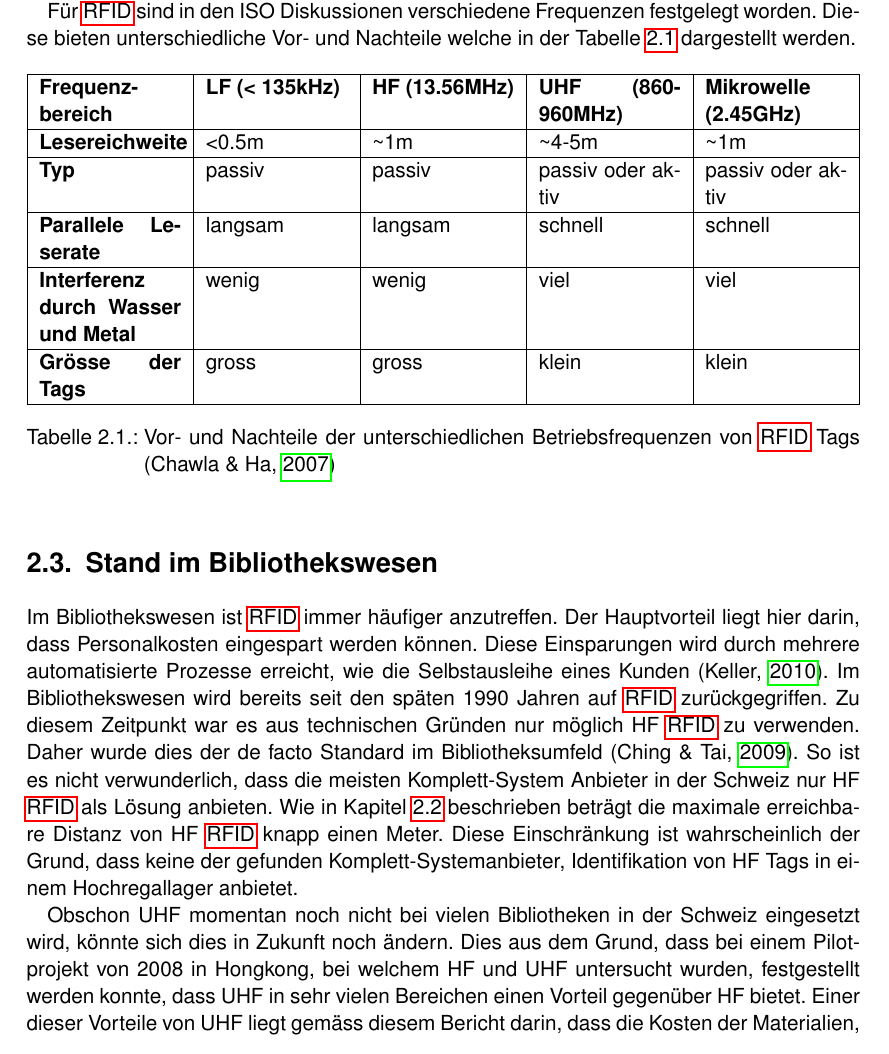
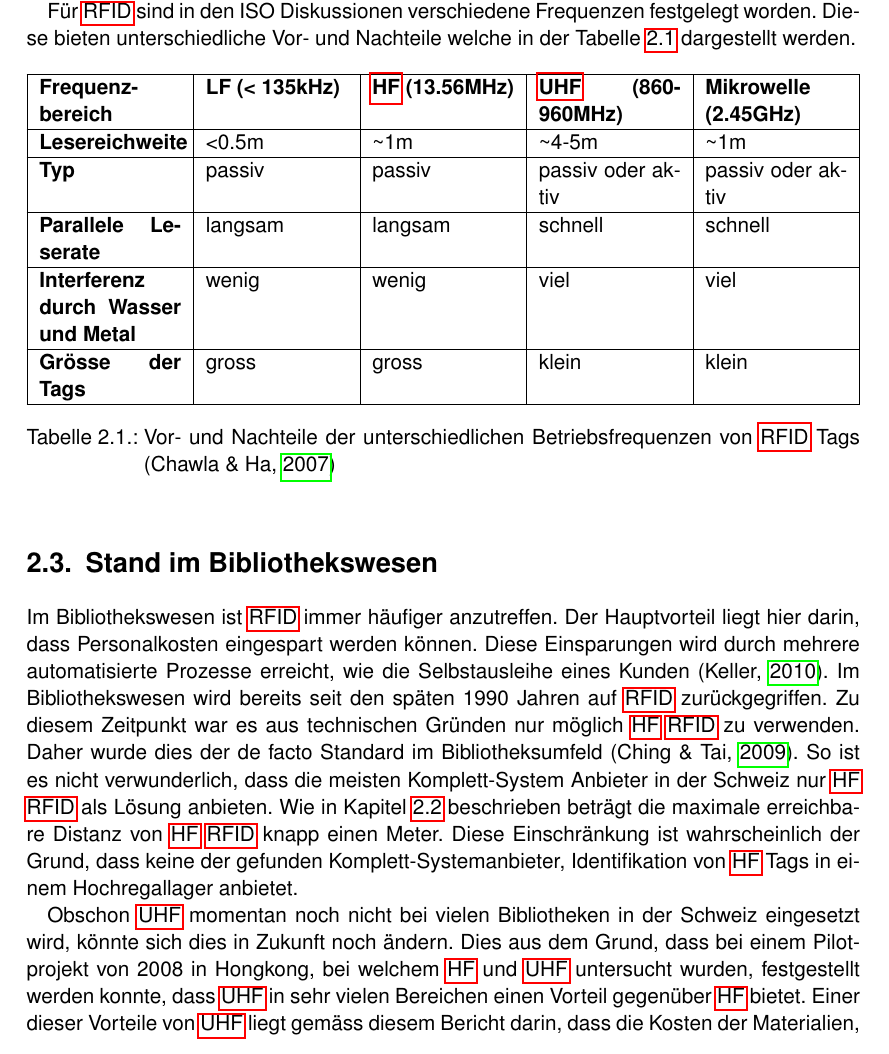
Before and after one commit to HSLU-BaumannWicki/BDA_FS19-Dokumentation, a LaTeX thesis (BDA_FS19_Projektdokumentation.tex, which reads include/Stand_der_Technik.tex): part of page 11 of 125, cut so that both start at the same text. Compiled offline with pdfLaTeX.

Commit message:
Add missing gls for HF and UHF

```diff
--- a/include/Stand_der_Technik.tex
+++ b/include/Stand_der_Technik.tex
@@ -47,7 +47,7 @@ Für \gls{RFID} sind in den ISO Diskussionen verschiedene Frequenzen festgelegt
 \begin{table}[htb]
 	\begin{tabularx}{\textwidth}{|X|X|X|X|X|}
 		\hline
-		\textbf{Frequenz\-bereich} & \textbf{LF (< 135kHz)} & \textbf{HF (13.56MHz)} & \textbf{UHF (860-960MHz)} & \textbf{Mikrowelle (2.45GHz)}\\
+		\textbf{Frequenz\-bereich} & \textbf{LF (< 135kHz)} & \textbf{\gls{HF} (13.56MHz)} & \textbf{\gls{UHF} (860-960MHz)} & \textbf{Mikrowelle (2.45GHz)}\\
 		\hline
 		\textbf{Lesereichweite} & <0.5m & \textasciitilde 1m & \textasciitilde 4-5m & \textasciitilde 1m\\
 		\hline
@@ -66,6 +66,6 @@ Für \gls{RFID} sind in den ISO Diskussionen verschiedene Frequenzen festgelegt
 
 \section{Stand im Bibliothekswesen}
 Im Bibliothekswesen ist \gls{RFID} immer häufiger anzutreffen. Der Hauptvorteil liegt hier darin, dass Personalkosten eingespart werden können. Diese Einsparungen wird durch mehrere automatisierte Prozesse erreicht, wie die Selbstausleihe eines Kunden \parencite{Keller2010}.
-Im Bibliothekswesen wird bereits seit den späten 1990 Jahren auf \gls{RFID} zurückgegriffen. Zu diesem Zeitpunkt war es aus technischen Gründen nur möglich HF \gls{RFID} zu verwenden. Daher wurde dies der de facto Standard im Bibliotheksumfeld \parencite{rfidHfVsUhf}. So ist es nicht verwunderlich, dass die meisten Komplett-System Anbieter in der Schweiz nur HF \gls{RFID} als Lösung anbieten. Wie in Kapitel \ref{sec:technischeKonzepte} beschrieben beträgt die maximale erreichbare Distanz von HF \gls{RFID} knapp einen Meter. Diese Einschränkung ist wahrscheinlich der Grund, dass keine der gefunden Komplett-Systemanbieter, Identifikation von HF Tags in einem Hochregallager anbietet.
+Im Bibliothekswesen wird bereits seit den späten 1990 Jahren auf \gls{RFID} zurückgegriffen. Zu diesem Zeitpunkt war es aus technischen Gründen nur möglich \gls{HF} \gls{RFID} zu verwenden. Daher wurde dies der de facto Standard im Bibliotheksumfeld \parencite{rfidHfVsUhf}. So ist es nicht verwunderlich, dass die meisten Komplett-System Anbieter in der Schweiz nur \gls{HF} \gls{RFID} als Lösung anbieten. Wie in Kapitel \ref{sec:technischeKonzepte} beschrieben beträgt die maximale erreichbare Distanz von \gls{HF} \gls{RFID} knapp einen Meter. Diese Einschränkung ist wahrscheinlich der Grund, dass keine der gefunden Komplett-Systemanbieter, Identifikation von \gls{HF} Tags in einem Hochregallager anbietet.
 
-Obschon UHF momentan noch nicht bei vielen Bibliotheken in der Schweiz eingesetzt wird, könnte sich dies in Zukunft noch ändern. Dies aus dem Grund, dass bei einem Pilotprojekt von 2008 in Hongkong, bei welchem HF und UHF untersucht wurden, festgestellt werden konnte, dass UHF in sehr vielen Bereichen einen Vorteil gegenüber HF bietet. Einer dieser Vorteile von UHF liegt gemäss diesem Bericht darin, dass die Kosten der Materialien, welche für den Betrieb eines UHF Systemes benötigt werden, günstiger sind. Ein weiterer Vorteil ist die erhöhte Lesereichweite und Lesegeschwindigkeit, welche mit UHF erreicht werden kann \parencite{rfidHfVsUhf}. Anders als bei HF gibt es bereits Hersteller, welche UHF \gls{RFID} Komplettsystemlösungen anbieten, welche in einem Hochregallager verwendet werden können. Anders als bei HF \gls{RFID} konnten für UHF bereits Hersteller gefunden werden, welche Komplettlösungen für Lagerhäuser sowie Bibliotheken anbieten (Beispielhersteller \cite{litumRFID}).
+Obschon \gls{UHF} momentan noch nicht bei vielen Bibliotheken in der Schweiz eingesetzt wird, könnte sich dies in Zukunft noch ändern. Dies aus dem Grund, dass bei einem Pilotprojekt von 2008 in Hongkong, bei welchem \gls{HF} und \gls{UHF} untersucht wurden, festgestellt werden konnte, dass \gls{UHF} in sehr vielen Bereichen einen Vorteil gegenüber \gls{HF} bietet. Einer dieser Vorteile von \gls{UHF} liegt gemäss diesem Bericht darin, dass die Kosten der Materialien, welche für den Betrieb eines \gls{UHF} Systemes benötigt werden, günstiger sind. Ein weiterer Vorteil ist die erhöhte Lesereichweite und Lesegeschwindigkeit, welche mit \gls{UHF} erreicht werden kann \parencite{rfidHfVsUhf}. Anders als bei \gls{HF} gibt es bereits Hersteller, welche \gls{UHF} \gls{RFID} Komplettsystemlösungen anbieten, welche in einem Hochregallager verwendet werden können. Anders als bei \gls{HF} \gls{RFID} konnten für \gls{UHF} bereits Hersteller gefunden werden, welche Komplettlösungen für Lagerhäuser sowie Bibliotheken anbieten (Beispielhersteller \cite{litumRFID}).
```
